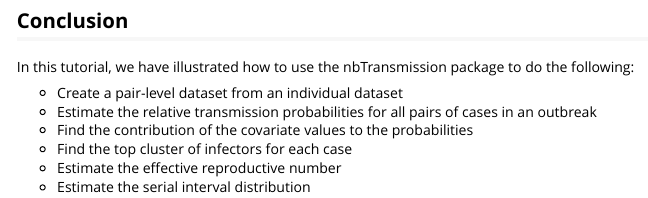
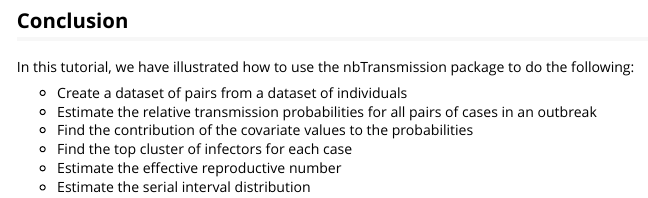
Before and after one commit to sarahleavitt/nbTransmission, an R Markdown document (vignettes/nbTransmission-vignette.Rmd): the page in a window 1100 px wide, from 13200 px down. Rendered offline with R 4.5, knitr and Pandoc, with nearby package versions; some code elsewhere in the file could not run offline.

Commit message:
Updated documentation and vingette

```diff
--- a/vignettes/nbTransmission-vignette.Rmd
+++ b/vignettes/nbTransmission-vignette.Rmd
@@ -396,7 +396,7 @@ ggplot(data = nbResultsNoT, aes(x = infectionDiffY)) +
 
 In this tutorial, we have illustrated how to use the nbTransmission package to do the following:
 
-* Create a pair-level dataset from an individual dataset
+* Create a dataset of pairs from a dataset of individuals
 * Estimate the relative transmission probabilities for all pairs of cases in an outbreak
 * Find the contribution of the covariate values to the probabilities
 * Find the top cluster of infectors for each case
```
Also changed, not shown: R/indToPair.R (+2 -2 lines), 6 other files.
